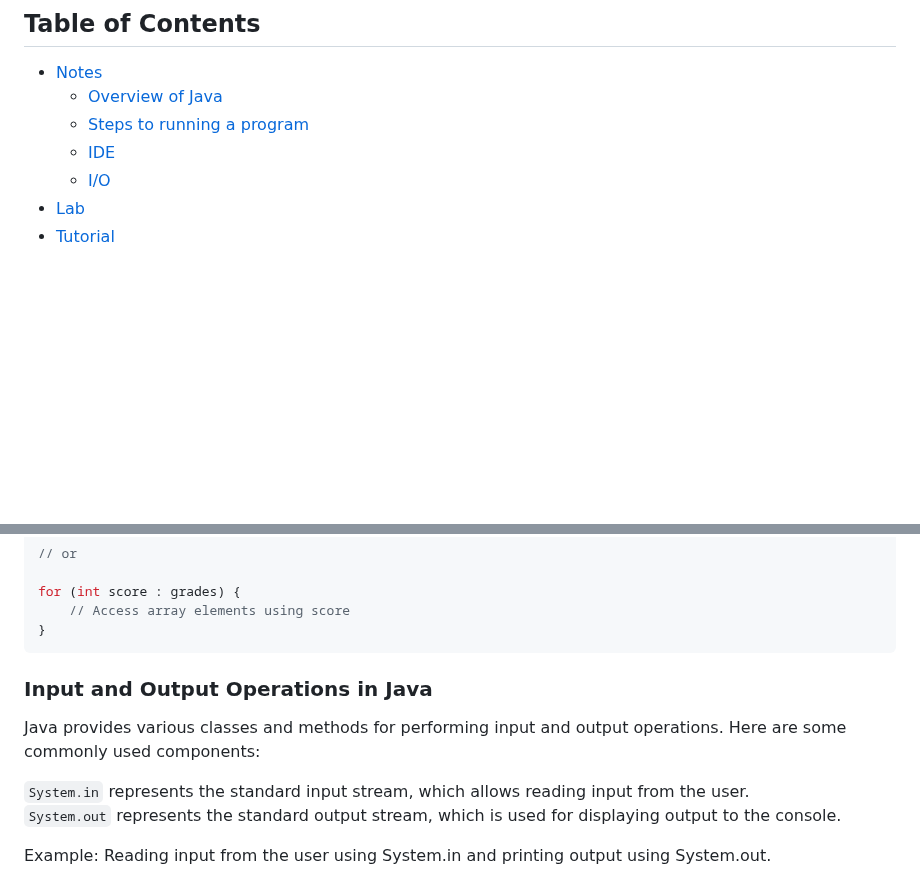
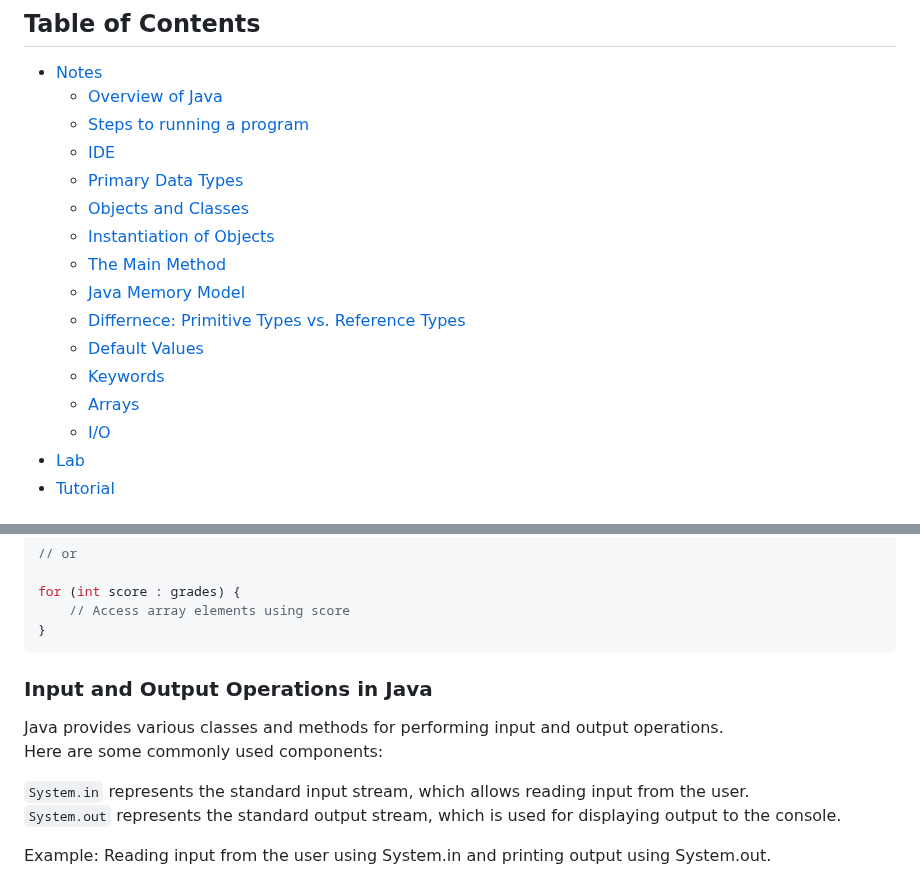
Before and after one commit to Minjun1Kim/Notes, a Markdown page: CSCB07/introToJavaWeek1.md, 2 parts joined by grey strips. GitHub-like rendering; blank space fills up the shorter version.

````diff
--- a/CSCB07/introToJavaWeek1.md
+++ b/CSCB07/introToJavaWeek1.md
@@ -8,6 +8,15 @@
   - [Overview of Java](#java)
   - [Steps to running a program](#run)
   - [IDE](#ide)
+  - [Primary Data Types](#prime)
+  - [Objects and Classes](#obj-class)
+  - [Instantiation of Objects](#inst)
+  - [The Main Method](#main)
+  - [Java Memory Model](#mem)
+  - [Differnece: Primitive Types vs. Reference Types](#prim-ref)
+  - [Default Values](#default)
+  - [Keywords](#keywords)
+  - [Arrays](#arrays)
   - [I/O](#IO)
 - [Lab](#lab)
 - [Tutorial](#tutorial)
@@ -102,11 +211,11 @@ for (int score : grades) {
 }
 ```
 
+<a id="IO"></a>
+### <span style="color:#ADD8E6"> Input and Output Operations in Java</span>
 
-<a id="IO"></a>
-### <span style="color:#ADD8E6">Input and Output Operations in Java</span>
-
-Java provides various classes and methods for performing input and output operations. Here are some commonly used components:
+Java provides various classes and methods for performing input and output operations. <br />
+Here are some commonly used components:
 
 `System.in` represents the standard input stream, which allows reading input from the user. <br>
 `System.out` represents the standard output stream, which is used for displaying output to the console. <br>
````
Also changed, not shown: other parts of CSCB07/introToJavaWeek1.md (+110 -23 lines).
